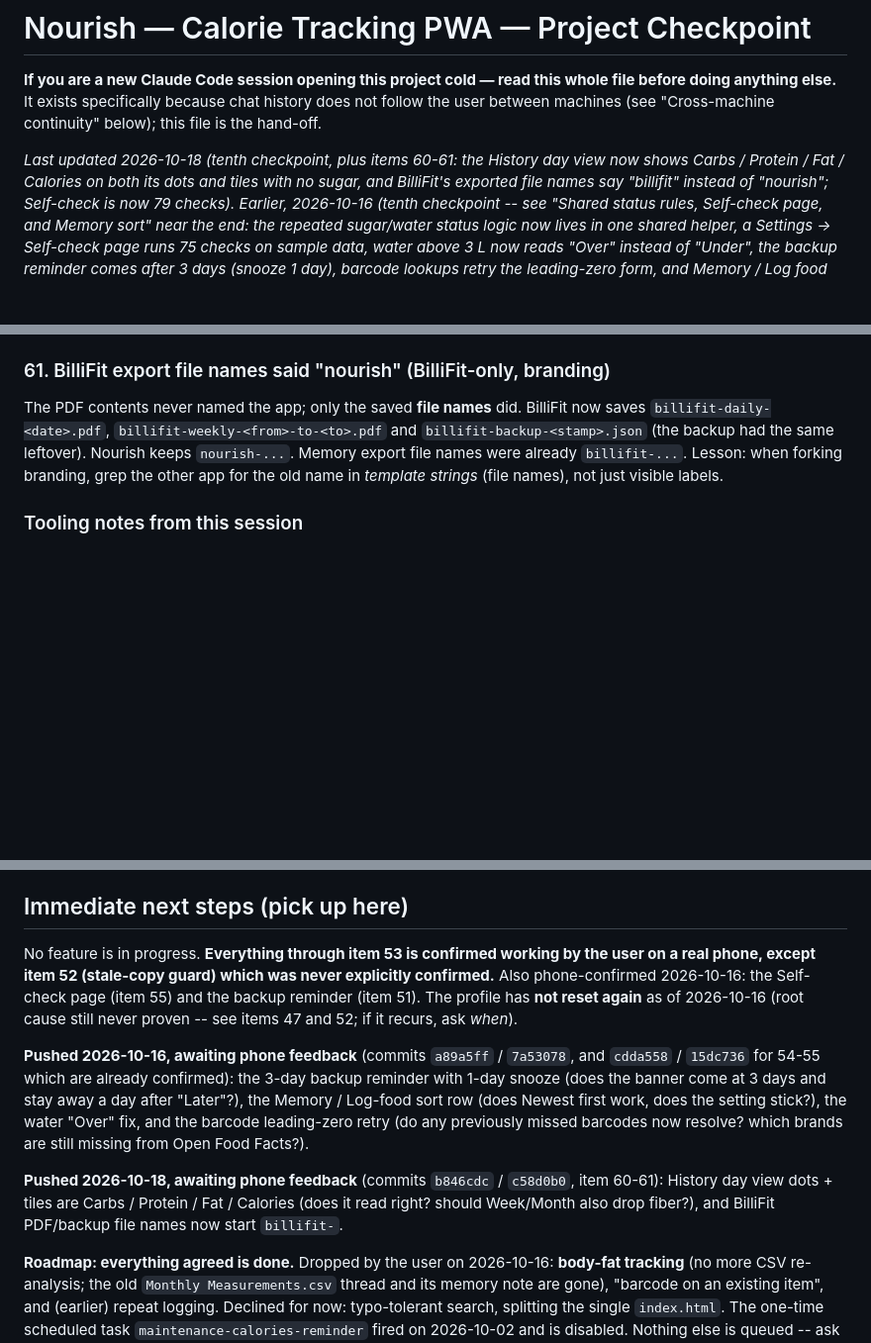
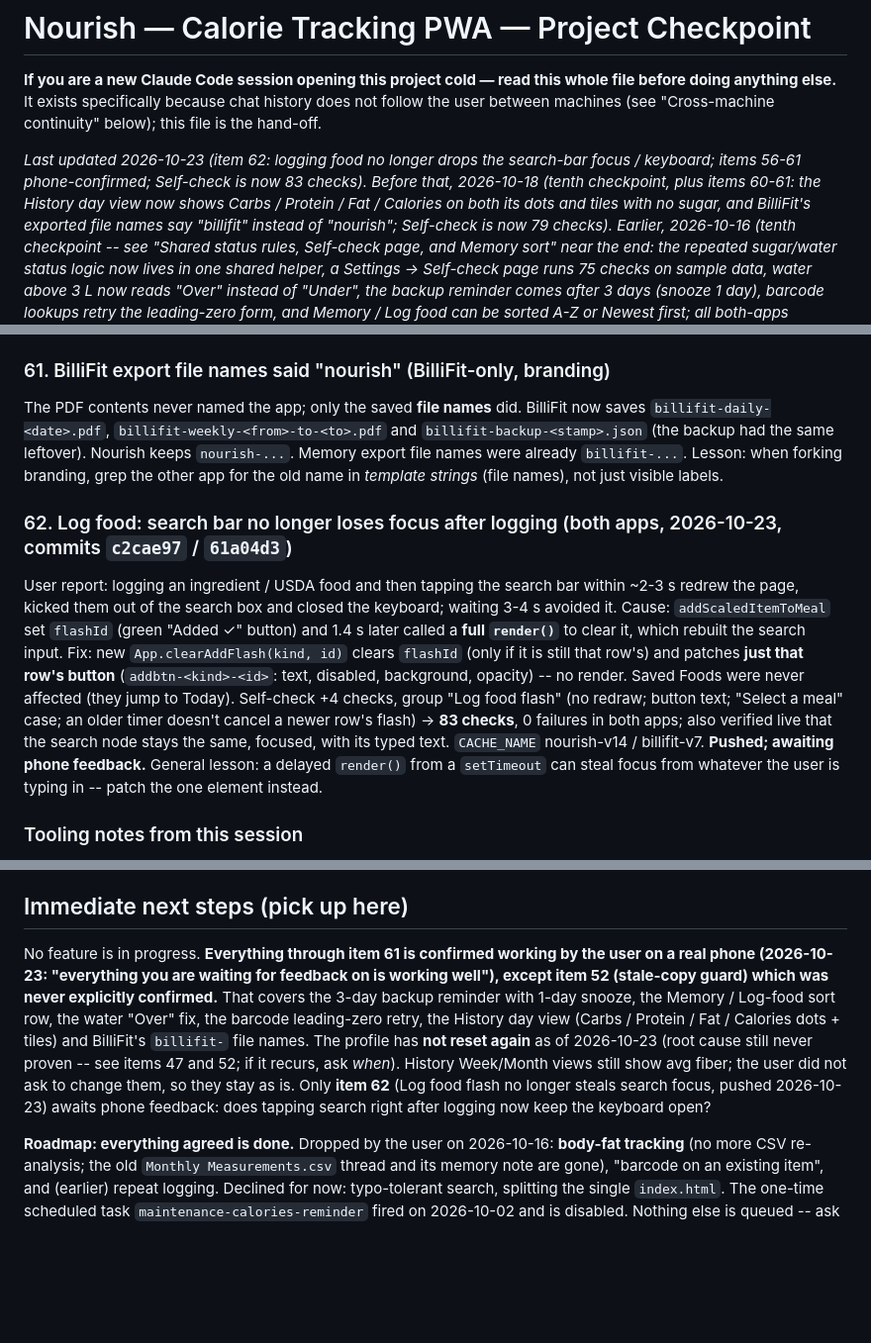
Before and after one commit to ahmed-waheed91/nourish-pwa, a Markdown page: plan.md, 3 parts joined by grey strips. Shown at 99% size. Rendered like a GitHub page; blank space fills up the shorter version.

Commit message:
plan.md: item 62, items 56-61 phone-confirmed
Co-Authored-By: Claude Sonnet 5.5 <noreply@anthropic.com>

```diff
--- a/plan.md
+++ b/plan.md
@@ -4,7 +4,8 @@
 doing anything else.** It exists specifically because chat history does not follow the user
 between machines (see "Cross-machine continuity" below); this file is the hand-off.
 
-_Last updated 2026-10-18 (tenth checkpoint, plus items 60-61: the History day view now shows Carbs /
+_Last updated 2026-10-23 (item 62: logging food no longer drops the search-bar focus / keyboard; items
+56-61 phone-confirmed; Self-check is now 83 checks). Before that, 2026-10-18 (tenth checkpoint, plus items 60-61: the History day view now shows Carbs /
 Protein / Fat / Calories on both its dots and tiles with no sugar, and BilliFit's exported file names say
 "billifit" instead of "nourish"; Self-check is now 79 checks). Earlier, 2026-10-16 (tenth checkpoint -- see "Shared status rules, Self-check page, and Memory sort"
 near the end: the repeated sugar/water status logic now lives in one shared helper, a Settings ->
@@ -2153,6 +2154,19 @@ The PDF contents never named the app; only the saved **file names** did. BilliFi
 `billifit-...`. Lesson: when forking branding, grep the other app for the old name in *template strings*
 (file names), not just visible labels.
 
+### 62. Log food: search bar no longer loses focus after logging (both apps, 2026-10-23, commits `c2cae97` / `61a04d3`)
+User report: logging an ingredient / USDA food and then tapping the search bar within ~2-3 s redrew the
+page, kicked them out of the search box and closed the keyboard; waiting 3-4 s avoided it. Cause:
+`addScaledItemToMeal` set `flashId` (green "Added ✓" button) and 1.4 s later called a **full
+`render()`** to clear it, which rebuilt the search input. Fix: new `App.clearAddFlash(kind, id)` clears
+`flashId` (only if it is still that row's) and patches **just that row's button** (`addbtn-<kind>-<id>`:
+text, disabled, background, opacity) -- no render. Saved Foods were never affected (they jump to Today).
+Self-check +4 checks, group "Log food flash" (no redraw; button text; "Select a meal" case; an older
+timer doesn't cancel a newer row's flash) -> **83 checks**, 0 failures in both apps; also verified live
+that the search node stays the same, focused, with its typed text. `CACHE_NAME` nourish-v14 /
+billifit-v7. **Pushed; awaiting phone feedback.** General lesson: a delayed `render()` from a
+`setTimeout` can steal focus from whatever the user is typing in -- patch the one element instead.
+
 ### Tooling notes from this session
 - The session scratchpad can be wiped between sessions: `serve-pwa.ps1` (tiny `HttpListener` static
   server, args `-Root -Port`) had to be rewritten; run it as a background task with `timeout: 7200000`.
@@ -2204,20 +2218,15 @@ checkpoint (2026-10-16: shared status helpers, Self-check page, water fix, barco
 the ~2x (~420 KB) trigger, not flagged.
 ## Immediate next steps (pick up here)
 
-No feature is in progress. **Everything through item 53 is confirmed working by the user on a real
-phone, except item 52 (stale-copy guard) which was never explicitly confirmed.** Also phone-confirmed
-2026-10-16: the Self-check page (item 55) and the backup reminder (item 51). The profile has **not reset
-again** as of 2026-10-16 (root cause still never proven -- see items 47 and 52; if it recurs, ask *when*).
-
-**Pushed 2026-10-16, awaiting phone feedback** (commits `a89a5ff` / `7a53078`, and `cdda558` / `15dc736`
-for 54-55 which are already confirmed): the 3-day backup reminder with 1-day snooze (does the banner come
-at 3 days and stay away a day after "Later"?), the Memory / Log-food sort row (does Newest first work, does
-the setting stick?), the water "Over" fix, and the barcode leading-zero retry (do any previously missed
-barcodes now resolve? which brands are still missing from Open Food Facts?).
-
-**Pushed 2026-10-18, awaiting phone feedback** (commits `b846cdc` / `c58d0b0`, item 60-61): History day
-view dots + tiles are Carbs / Protein / Fat / Calories (does it read right? should Week/Month also drop
-fiber?), and BilliFit PDF/backup file names now start `billifit-`.
+No feature is in progress. **Everything through item 61 is confirmed working by the user on a real
+phone (2026-10-23: "everything you are waiting for feedback on is working well"), except item 52
+(stale-copy guard) which was never explicitly confirmed.** That covers the 3-day backup reminder with
+1-day snooze, the Memory / Log-food sort row, the water "Over" fix, the barcode leading-zero retry, the
+History day view (Carbs / Protein / Fat / Calories dots + tiles) and BilliFit's `billifit-` file names.
+The profile has **not reset again** as of 2026-10-23 (root cause still never proven -- see items 47 and
+52; if it recurs, ask *when*). History Week/Month views still show avg fiber; the user did not ask to
+change them, so they stay as is. Only **item 62** (Log food flash no longer steals search focus, pushed
+2026-10-23) awaits phone feedback: does tapping search right after logging now keep the keyboard open?
 
 **Roadmap: everything agreed is done.** Dropped by the user on 2026-10-16: **body-fat tracking** (no more
 CSV re-analysis; the old `Monthly Measurements.csv` thread and its memory note are gone), "barcode on an
```
